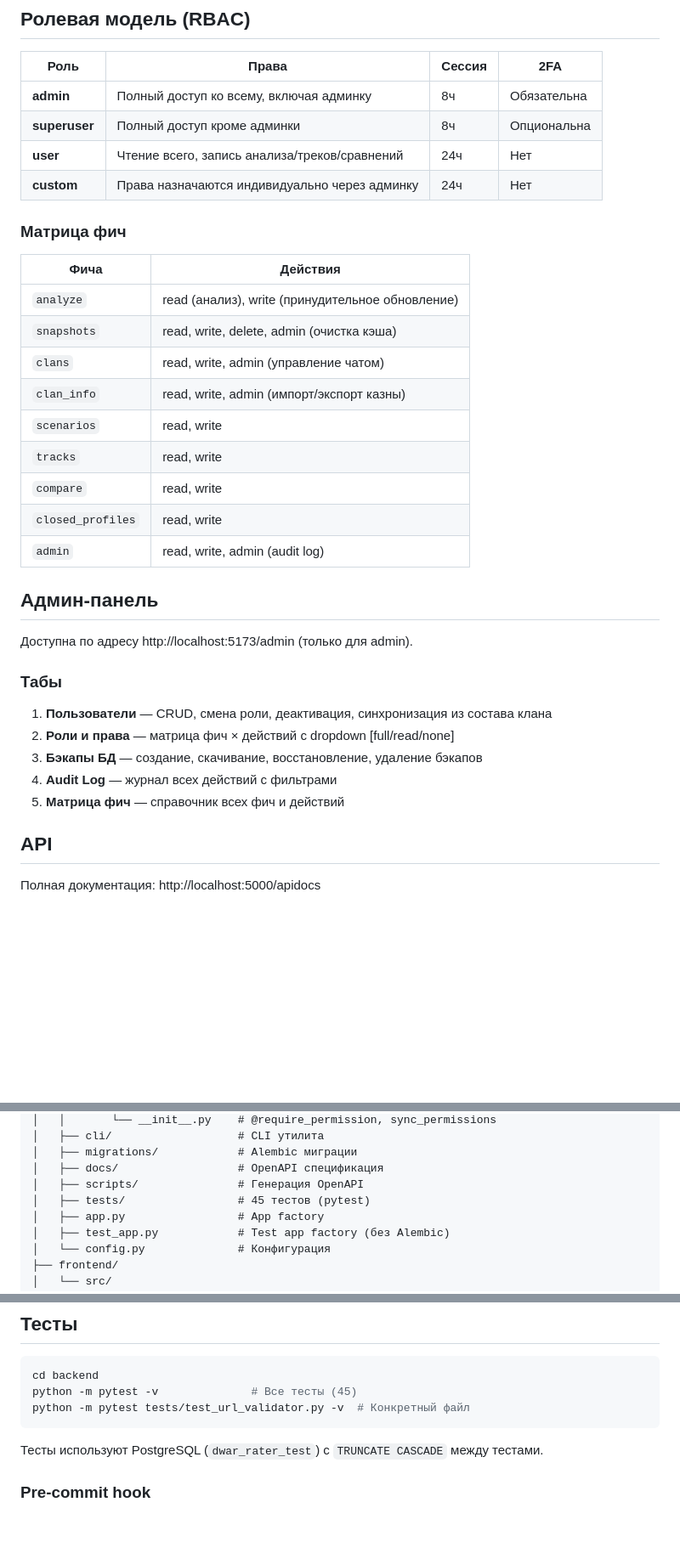
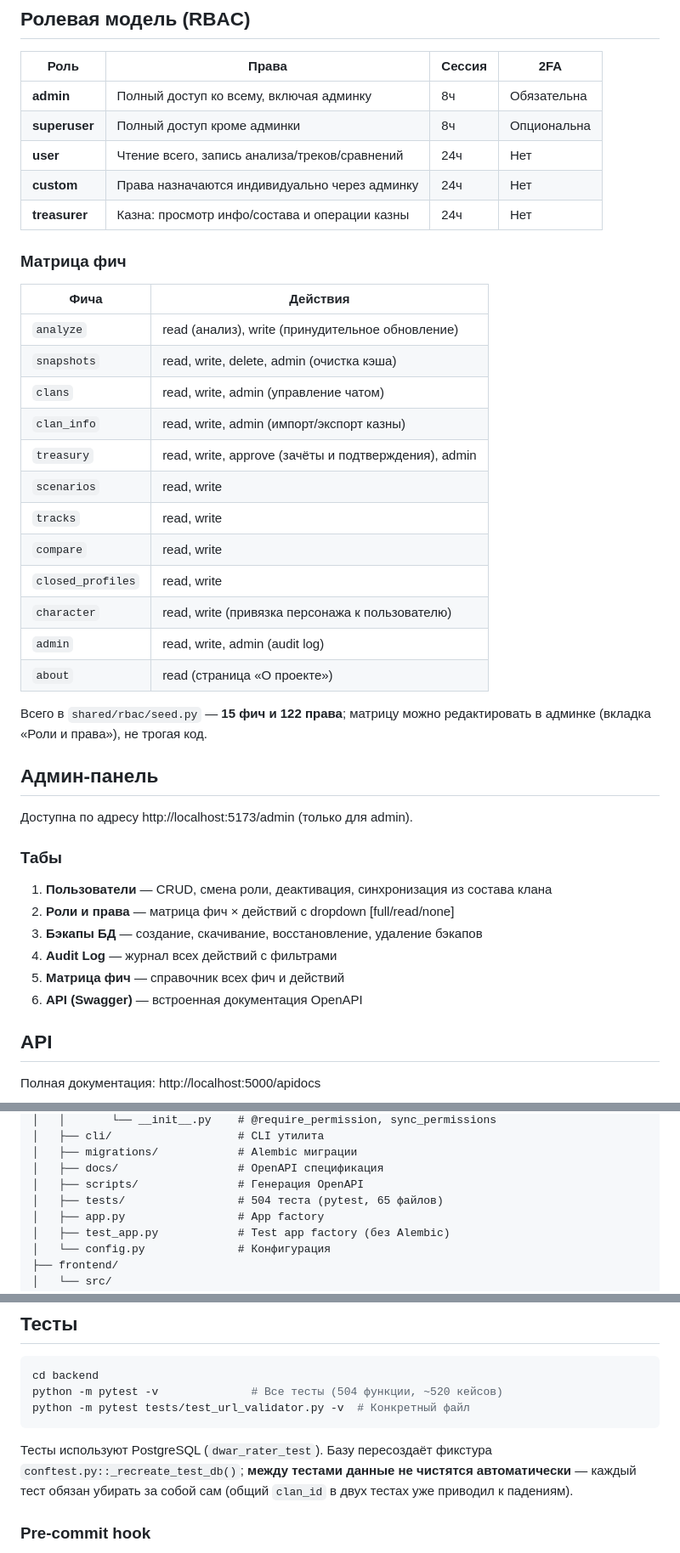
Before and after one commit to kirillbarashkov/dwar-rater, a Markdown page: README.md, 3 parts joined by grey strips. Shown at 85% size. GitHub-like rendering; blank space fills up the shorter version.

````diff
--- a/README.md
+++ b/README.md
@@ -94,6 +97,7 @@ cp .env.example .env
 | **superuser** | Полный доступ кроме админки | 8ч | Опциональна |
 | **user** | Чтение всего, запись анализа/треков/сравнений | 24ч | Нет |
 | **custom** | Права назначаются индивидуально через админку | 24ч | Нет |
+| **treasurer** | Казна: просмотр инфо/состава и операции казны | 24ч | Нет |
 
 ### Матрица фич
 
@@ -103,11 +107,17 @@ cp .env.example .env
 | `snapshots` | read, write, delete, admin (очистка кэша) |
 | `clans` | read, write, admin (управление чатом) |
 | `clan_info` | read, write, admin (импорт/экспорт казны) |
+| `treasury` | read, write, approve (зачёты и подтверждения), admin |
 | `scenarios` | read, write |
 | `tracks` | read, write |
 | `compare` | read, write |
 | `closed_profiles` | read, write |
+| `character` | read, write (привязка персонажа к пользователю) |
 | `admin` | read, write, admin (audit log) |
+| `about` | read (страница «О проекте») |
+
+Всего в `shared/rbac/seed.py` — **15 фич и 122 права**; матрицу можно
+редактировать в админке (вкладка «Роли и права»), не трогая код.
 
 ## Админ-панель
 
@@ -120,6 +130,7 @@ cp .env.example .env
 3. **Бэкапы БД** — создание, скачивание, восстановление, удаление бэкапов
 4. **Audit Log** — журнал всех действий с фильтрами
 5. **Матрица фич** — справочник всех фич и действий
+6. **API (Swagger)** — встроенная документация OpenAPI
 
 ## API
 
@@ -196,7 +234,7 @@ dwar-rater/
 │   ├── migrations/            # Alembic миграции
 │   ├── docs/                  # OpenAPI спецификация
 │   ├── scripts/               # Генерация OpenAPI
-│   ├── tests/                 # 45 тестов (pytest)
+│   ├── tests/                 # 504 теста (pytest, 65 файлов)
 │   ├── app.py                 # App factory
 │   ├── test_app.py            # Test app factory (без Alembic)
 │   └── config.py              # Конфигурация
@@ -268,11 +310,14 @@ python -m cli analyze --url "https://w1.dwar.ru/user_info.php?nick=Test" --dry-r
 
 ```bash
 cd backend
-python -m pytest -v              # Все тесты (45)
+python -m pytest -v              # Все тесты (504 функции, ~520 кейсов)
 python -m pytest tests/test_url_validator.py -v  # Конкретный файл
 ```
 
-Тесты используют PostgreSQL (`dwar_rater_test`) с `TRUNCATE CASCADE` между тестами.
+Тесты используют PostgreSQL (`dwar_rater_test`). Базу пересоздаёт фикстура
+`conftest.py::_recreate_test_db()`; **между тестами данные не чистятся
+автоматически** — каждый тест обязан убирать за собой сам (общий `clan_id`
+в двух тестах уже приводил к падениям).
 
 ### Pre-commit hook
 
````
Also changed, not shown: other parts of README.md (+39 -5 lines), 1 other file.
